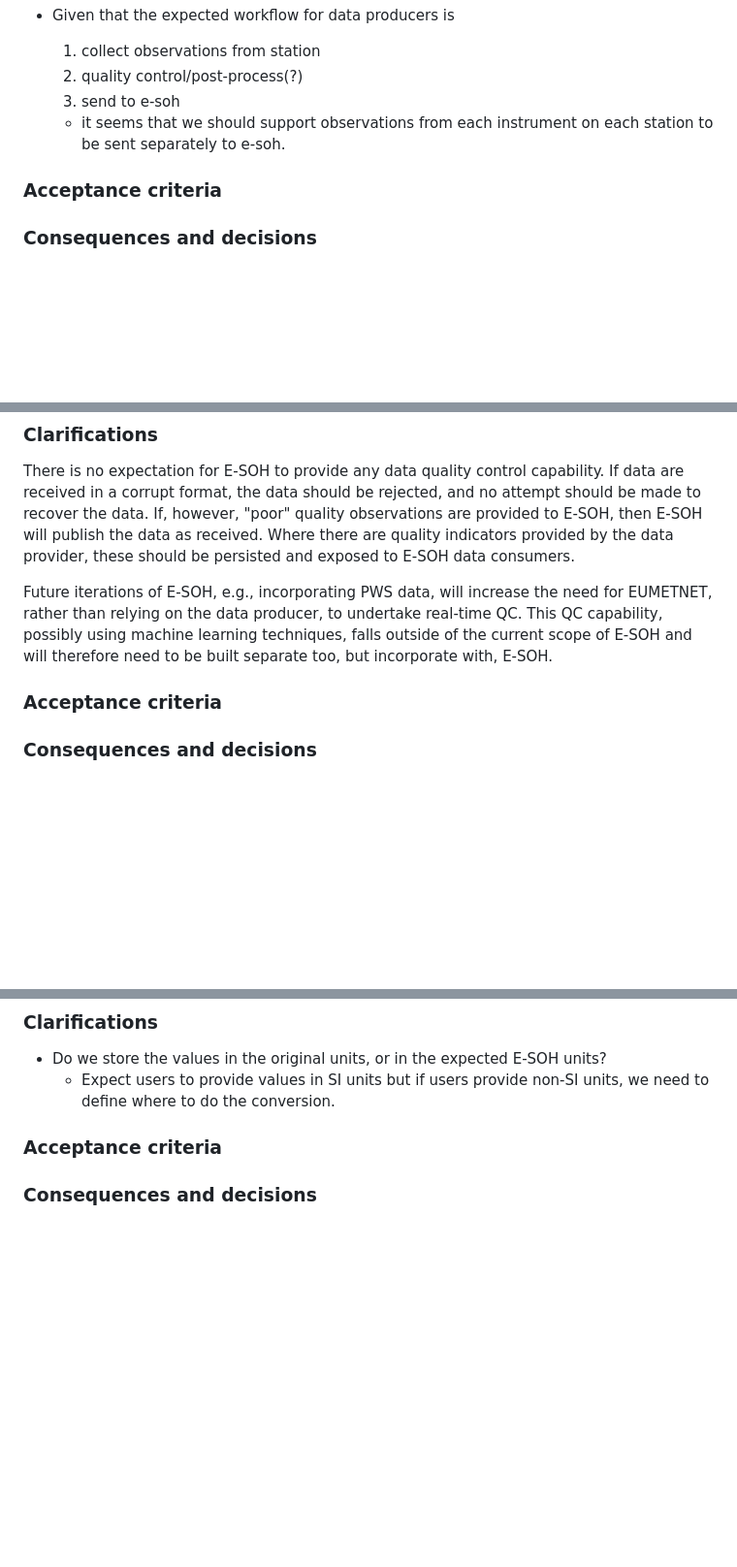
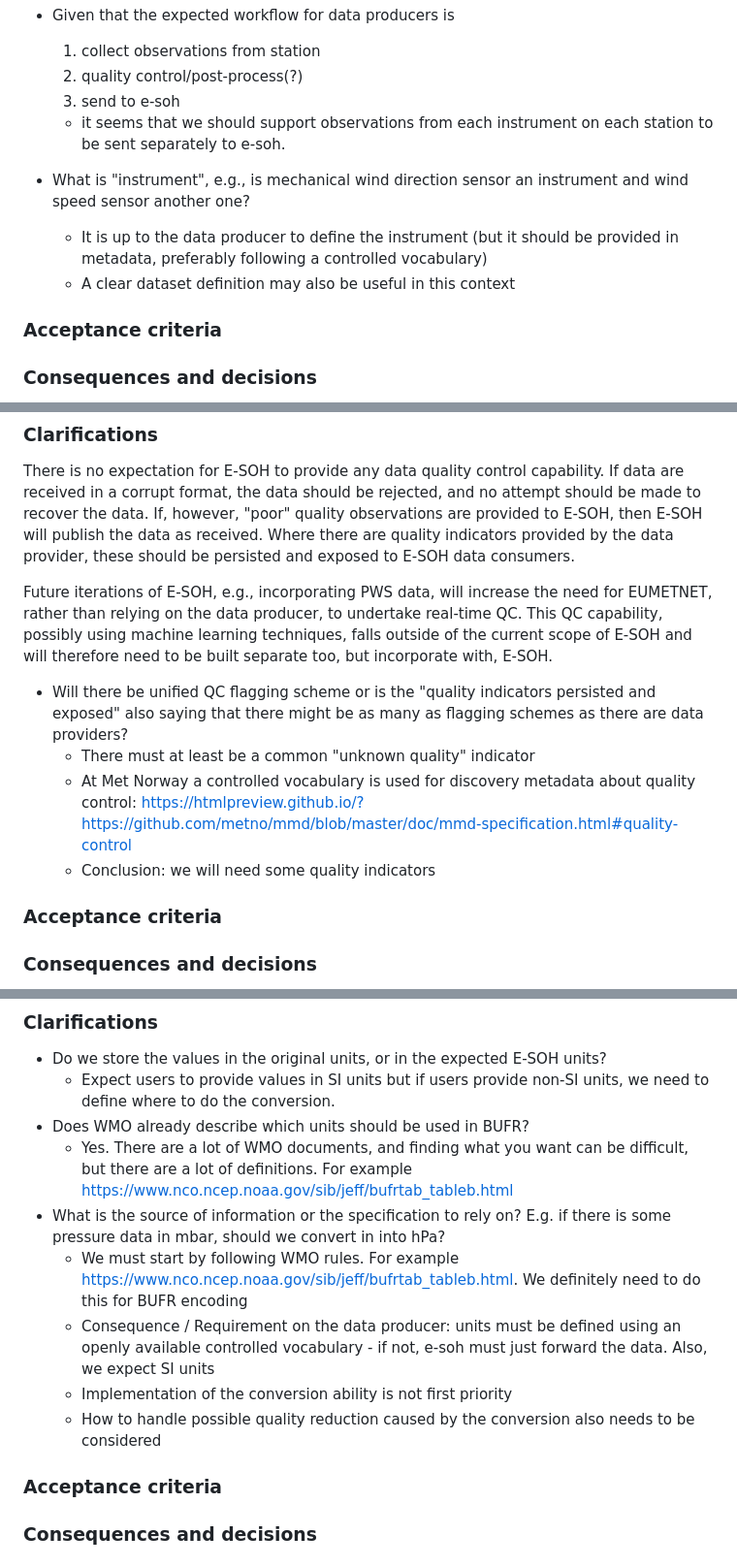
Before and after one commit to EURODEO/e-soh-requirements, a Markdown page: functional-and-non-functional-requirements/functional-and-non-functional-requirements.md, 3 parts joined by grey strips. Shown at 97% size. Drawn GitHub-style; blank space fills up the shorter version.

Commit message:
finalised the requirements

```diff
--- a/functional-and-non-functional-requirements/functional-and-non-functional-requirements.md
+++ b/functional-and-non-functional-requirements/functional-and-non-functional-requirements.md
@@ -236,6 +242,10 @@ Then the data producer initially collects the data before making them available
   3) send to e-soh
   * it seems that we should support observations from each instrument on each station to be sent separately to e-soh.
 
+* What is "instrument", e.g., is mechanical wind direction sensor an instrument and wind speed sensor another one?
+  * It is up to the data producer to define the instrument (but it should be provided in metadata, preferably following a controlled vocabulary)
+  * A clear dataset definition may also be useful in this context
+
 ### Acceptance criteria
 
 ### Consequences and decisions
@@ -289,6 +299,11 @@ So, I can improve the services (including forecasting of fog and convective even
 There is no expectation for E-SOH to provide any data quality control capability. If data are received in a corrupt format, the data should be rejected, and no attempt should be made to recover the data. If, however, "poor" quality observations are provided to E-SOH, then E-SOH will publish the data as received. Where there are quality indicators provided by the data provider, these should be persisted and exposed to E-SOH data consumers.
 
 Future iterations of E-SOH, e.g., incorporating PWS data, will increase the need for EUMETNET, rather than relying on the data producer, to undertake real-time QC. This QC capability, possibly using machine learning techniques, falls outside of the current scope of E-SOH and will therefore need to be built separate too, but incorporate with, E-SOH.
+
+* Will there be unified QC flagging scheme or is the "quality indicators persisted and exposed" also saying that there might be as many as flagging schemes as there are data providers?
+  * There must at least be a common "unknown quality" indicator
+  * At Met Norway a controlled vocabulary is used for discovery metadata about quality control: https://htmlpreview.github.io/?https://github.com/metno/mmd/blob/master/doc/mmd-specification.html#quality-control
+  * Conclusion: we will need some quality indicators
 
 ### Acceptance criteria
 
@@ -395,6 +410,13 @@ Then E-SOH should convert the data values to match those required by E-SOH data
 
 * Do we store the values in the original units, or in the expected E-SOH units?
   * Expect users to provide values in SI units but if users provide non-SI units, we need to define where to do the conversion.
+* Does WMO already describe which units should be used in BUFR?
+  * Yes. There are a lot of WMO documents, and finding what you want can be difficult, but there are a lot of definitions. For example https://www.nco.ncep.noaa.gov/sib/jeff/bufrtab_tableb.html
+* What is the source of information or the specification to rely on? E.g. if there is some pressure data in mbar, should we convert in into hPa?
+  * We must start by following WMO rules. For example https://www.nco.ncep.noaa.gov/sib/jeff/bufrtab_tableb.html. We definitely need to do this for BUFR encoding
+  * Consequence / Requirement on the data producer: units must be defined using an openly available controlled vocabulary - if not, e-soh must just forward the data. Also, we expect SI units
+  * Implementation of the conversion ability is not first priority
+  * How to handle possible quality reduction caused by the conversion also needs to be considered
 
 ### Acceptance criteria
 
```
Also changed, not shown: other parts of functional-and-non-functional-requirements/functional-and-non-functional-requirements.md (+9 -0 lines), business-requirements/business-requirements.md (+7 -0 lines).
